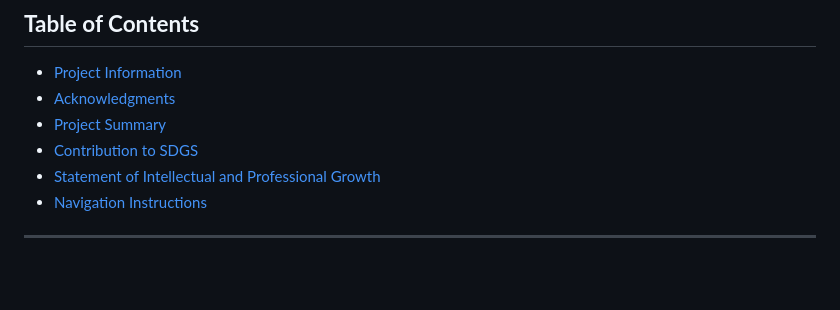
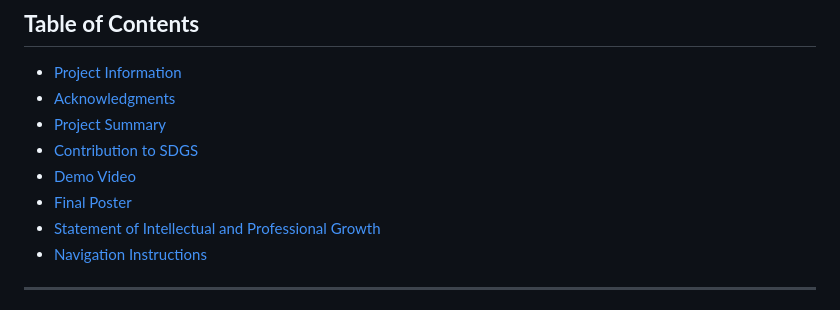
Before and after one commit to jiiean/301-Final-Project, a Markdown page: README.md, the part around one of its changes. Rendered like a GitHub page; blank space fills up the shorter version.

```diff
--- a/README.md
+++ b/README.md
@@ -5,6 +5,8 @@
 * [Acknowledgments](./README.md#Acknowledgments)
 * [Project Summary](./README.md#Project-Summary)
 * [Contribution to SDGS](./README.md#Contribution-to-SDGS)
+* [Demo Video](./README.md#Demo-Video)
+* [Final Poster](./README.md#Final-Poster)
 * [Statement of Intellectual and Professional Growth](./README.md#Statement-of-Intellectual-and-Professional-Growth)
 * [Navigation Instructions](./README.md#Navigation-Instructions)
 
```
Also changed, not shown: other parts of README.md (+1 -0 lines).
